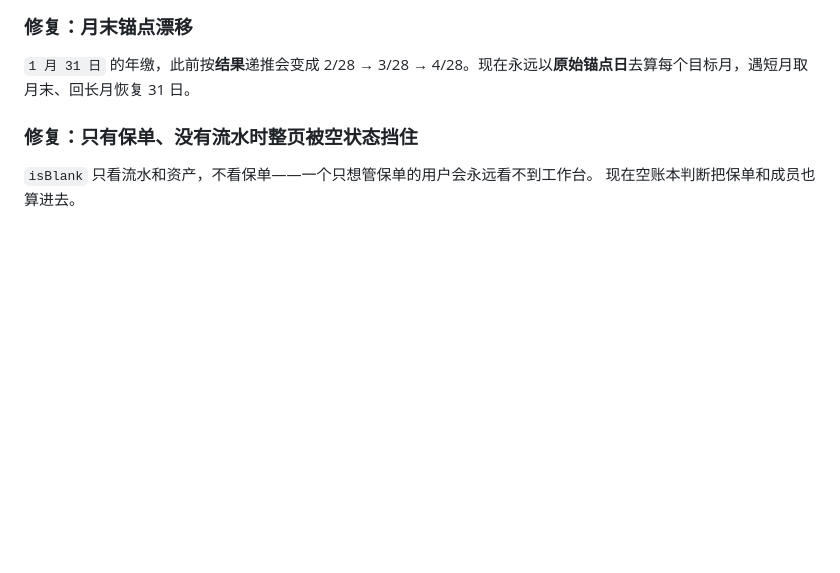
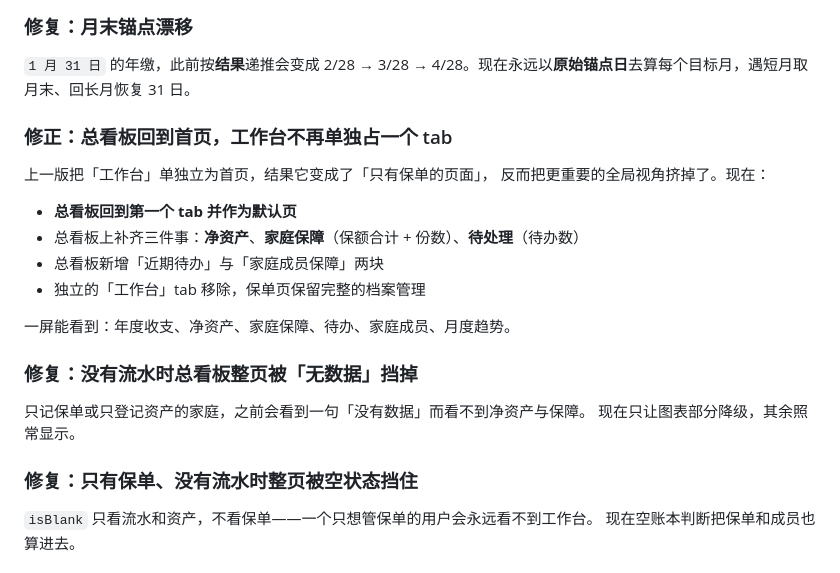
Before and after one commit to WayneZhon/dsh-finance, a Markdown page: CHANGELOG.md, the part around the change. GitHub-like rendering; blank space fills up the shorter version.

```diff
--- a/CHANGELOG.md
+++ b/CHANGELOG.md
@@ -59,6 +59,23 @@
 ### 修复：月末锚点漂移
 
 `1 月 31 日` 的年缴，此前按**结果**递推会变成 2/28 → 3/28 → 4/28。现在永远以**原始锚点日**去算每个目标月，遇短月取月末、回长月恢复 31 日。
+
+### 修正：总看板回到首页，工作台不再单独占一个 tab
+
+上一版把「工作台」单独立为首页，结果它变成了「只有保单的页面」，
+反而把更重要的全局视角挤掉了。现在：
+
+- **总看板回到第一个 tab 并作为默认页**
+- 总看板上补齐三件事：**净资产**、**家庭保障**（保额合计 + 份数）、**待处理**（待办数）
+- 总看板新增「近期待办」与「家庭成员保障」两块
+- 独立的「工作台」tab 移除，保单页保留完整的档案管理
+
+一屏能看到：年度收支、净资产、家庭保障、待办、家庭成员、月度趋势。
+
+### 修复：没有流水时总看板整页被「无数据」挡掉
+
+只记保单或只登记资产的家庭，之前会看到一句「没有数据」而看不到净资产与保障。
+现在只让图表部分降级，其余照常显示。
 
 ### 修复：只有保单、没有流水时整页被空状态挡住
 
```
Also changed, not shown: README.md (+1 -1 lines), docs/images/overview.png, 6 other files.
